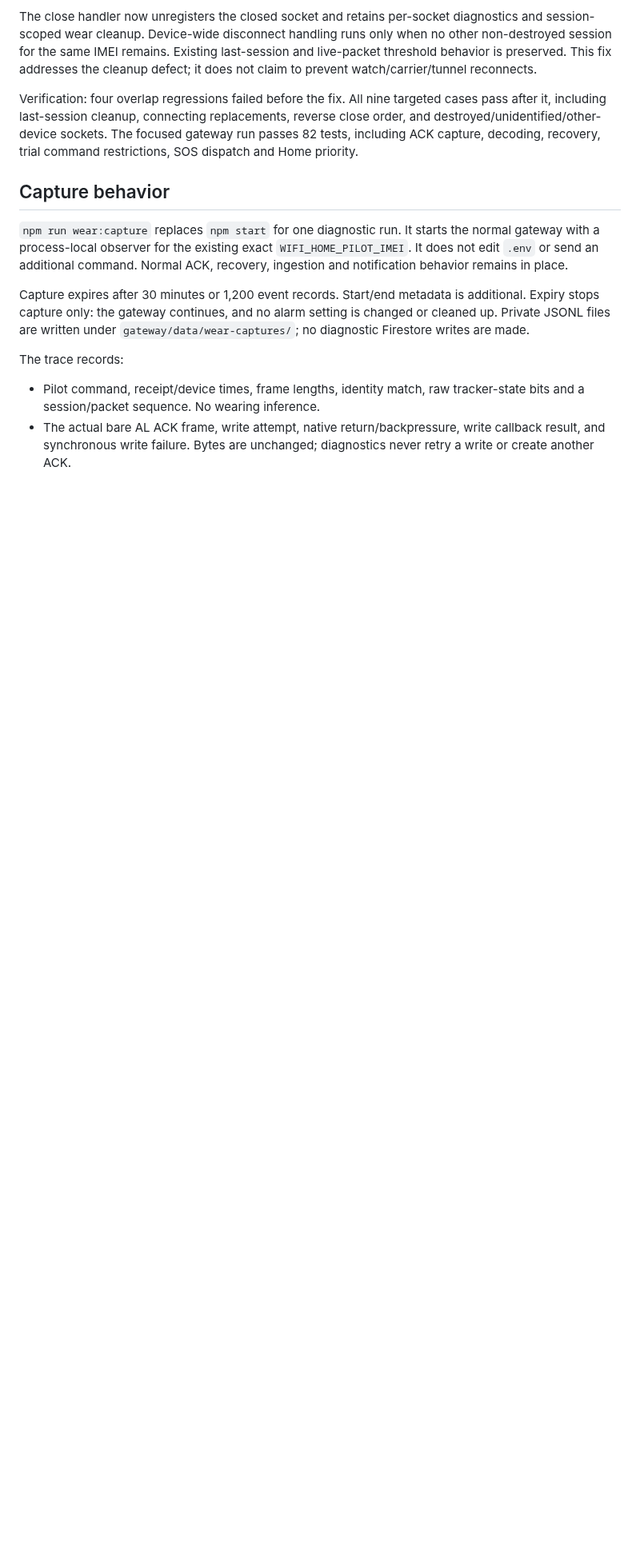
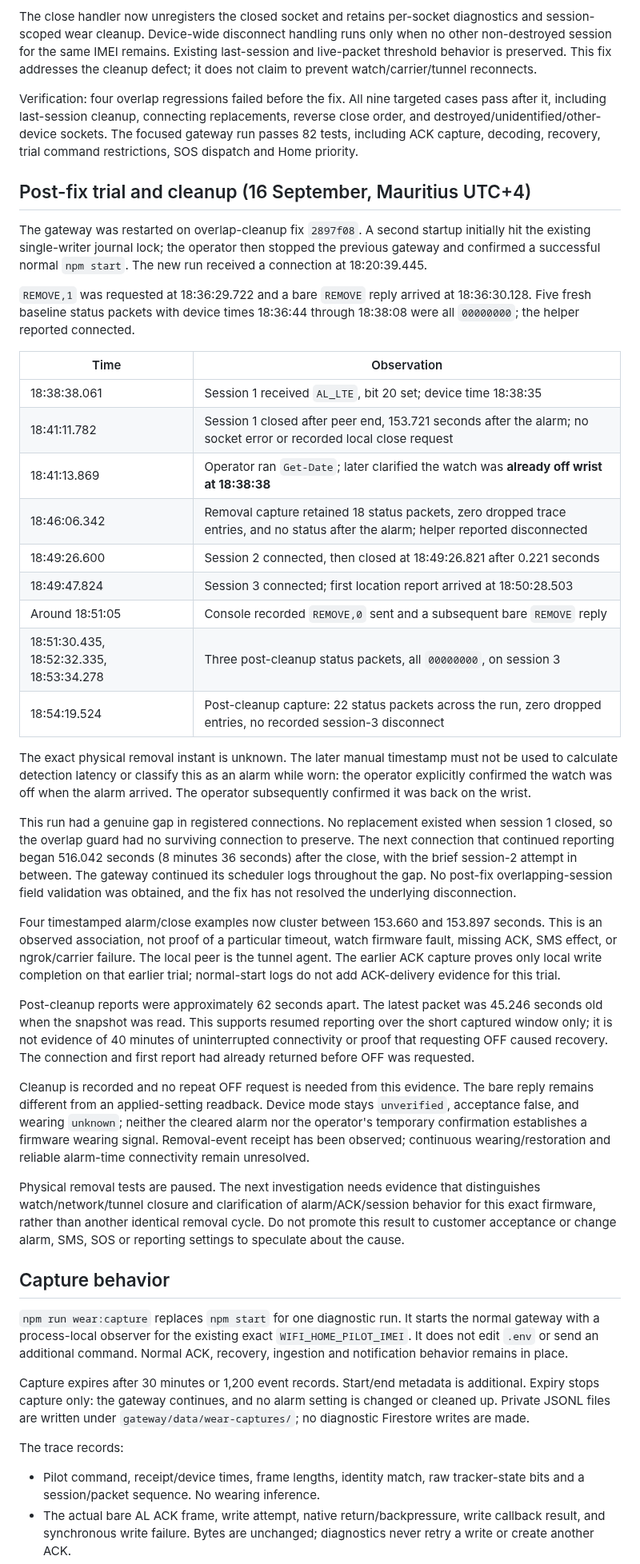
Before and after one commit to vikrav14/guardian, a Markdown page: docs/testing/v52-removal-ack-capture-2026-09-16.md, the part around one of its changes. Shown at 80% size. GitHub-like rendering; blank space fills up the shorter version.

Commit message:
docs: record post-fix removal disconnect and cleanup evidence
Record the corrected physical timing, actual connection gap and brief reconnect,
OFF request/reply, and three subsequent status reports. Keep the connection cause
and wearing interpretation unresolved and pause duplicate physical trials.

```diff
--- a/docs/testing/v52-removal-ack-capture-2026-09-16.md
+++ b/docs/testing/v52-removal-ack-capture-2026-09-16.md
@@ -79,6 +79,68 @@ reverse close order, and destroyed/unidentified/other-device sockets. The focuse
 gateway run passes 82 tests, including ACK capture, decoding, recovery, trial
 command restrictions, SOS dispatch and Home priority.
 
+## Post-fix trial and cleanup (16 September, Mauritius UTC+4)
+
+The gateway was restarted on overlap-cleanup fix `2897f08`. A second startup
+initially hit the existing single-writer journal lock; the operator then stopped
+the previous gateway and confirmed a successful normal `npm start`. The new
+run received a connection at 18:20:39.445.
+
+`REMOVE,1` was requested at 18:36:29.722 and a bare `REMOVE` reply arrived at
+18:36:30.128. Five fresh baseline status packets with device times 18:36:44
+through 18:38:08 were all `00000000`; the helper reported connected.
+
+| Time | Observation |
+| --- | --- |
+| 18:38:38.061 | Session 1 received `AL_LTE`, bit 20 set; device time 18:38:35 |
+| 18:41:11.782 | Session 1 closed after peer end, 153.721 seconds after the alarm; no socket error or recorded local close request |
+| 18:41:13.869 | Operator ran `Get-Date`; later clarified the watch was **already off wrist at 18:38:38** |
+| 18:46:06.342 | Removal capture retained 18 status packets, zero dropped trace entries, and no status after the alarm; helper reported disconnected |
+| 18:49:26.600 | Session 2 connected, then closed at 18:49:26.821 after 0.221 seconds |
+| 18:49:47.824 | Session 3 connected; first location report arrived at 18:50:28.503 |
+| Around 18:51:05 | Console recorded `REMOVE,0` sent and a subsequent bare `REMOVE` reply |
+| 18:51:30.435, 18:52:32.335, 18:53:34.278 | Three post-cleanup status packets, all `00000000`, on session 3 |
+| 18:54:19.524 | Post-cleanup capture: 22 status packets across the run, zero dropped entries, no recorded session-3 disconnect |
+
+The exact physical removal instant is unknown. The later manual timestamp must
+not be used to calculate detection latency or classify this as an alarm while
+worn: the operator explicitly confirmed the watch was off when the alarm
+arrived. The operator subsequently confirmed it was back on the wrist.
+
+This run had a genuine gap in registered connections. No replacement existed
+when session 1 closed, so the overlap guard had no surviving connection to
+preserve. The next connection that continued reporting began 516.042 seconds
+(8 minutes 36 seconds) after the close, with the brief session-2 attempt in
+between. The gateway continued its scheduler logs throughout the gap. No
+post-fix overlapping-session field validation was obtained, and the fix has
+not resolved the underlying disconnection.
+
+Four timestamped alarm/close examples now cluster between 153.660 and 153.897
+seconds. This is an observed association, not proof of a particular timeout,
+watch firmware fault, missing ACK, SMS effect, or ngrok/carrier failure. The
+local peer is the tunnel agent. The earlier ACK capture proves only local write
+completion on that earlier trial; normal-start logs do not add ACK-delivery
+evidence for this trial.
+
+Post-cleanup reports were approximately 62 seconds apart. The latest packet
+was 45.246 seconds old when the snapshot was read. This supports resumed
+reporting over the short captured window only; it is not evidence of 40 minutes
+of uninterrupted connectivity or proof that requesting OFF caused recovery.
+The connection and first report had already returned before OFF was requested.
+
+Cleanup is recorded and no repeat OFF request is needed from this evidence.
+The bare reply remains different from an applied-setting readback. Device mode
+stays `unverified`, acceptance false, and wearing `unknown`; neither the cleared
+alarm nor the operator's temporary confirmation establishes a firmware wearing
+signal. Removal-event receipt has been observed; continuous wearing/restoration
+and reliable alarm-time connectivity remain unresolved.
+
+Physical removal tests are paused. The next investigation needs evidence that
+distinguishes watch/network/tunnel closure and clarification of alarm/ACK/session
+behavior for this exact firmware, rather than another identical removal cycle.
+Do not promote this result to customer acceptance or change alarm, SMS, SOS or
+reporting settings to speculate about the cause.
+
 ## Capture behavior
 
 `npm run wear:capture` replaces `npm start` for one diagnostic run. It starts the
```
Also changed, not shown: other parts of docs/testing/v52-removal-ack-capture-2026-09-16.md (+5 -2 lines).
